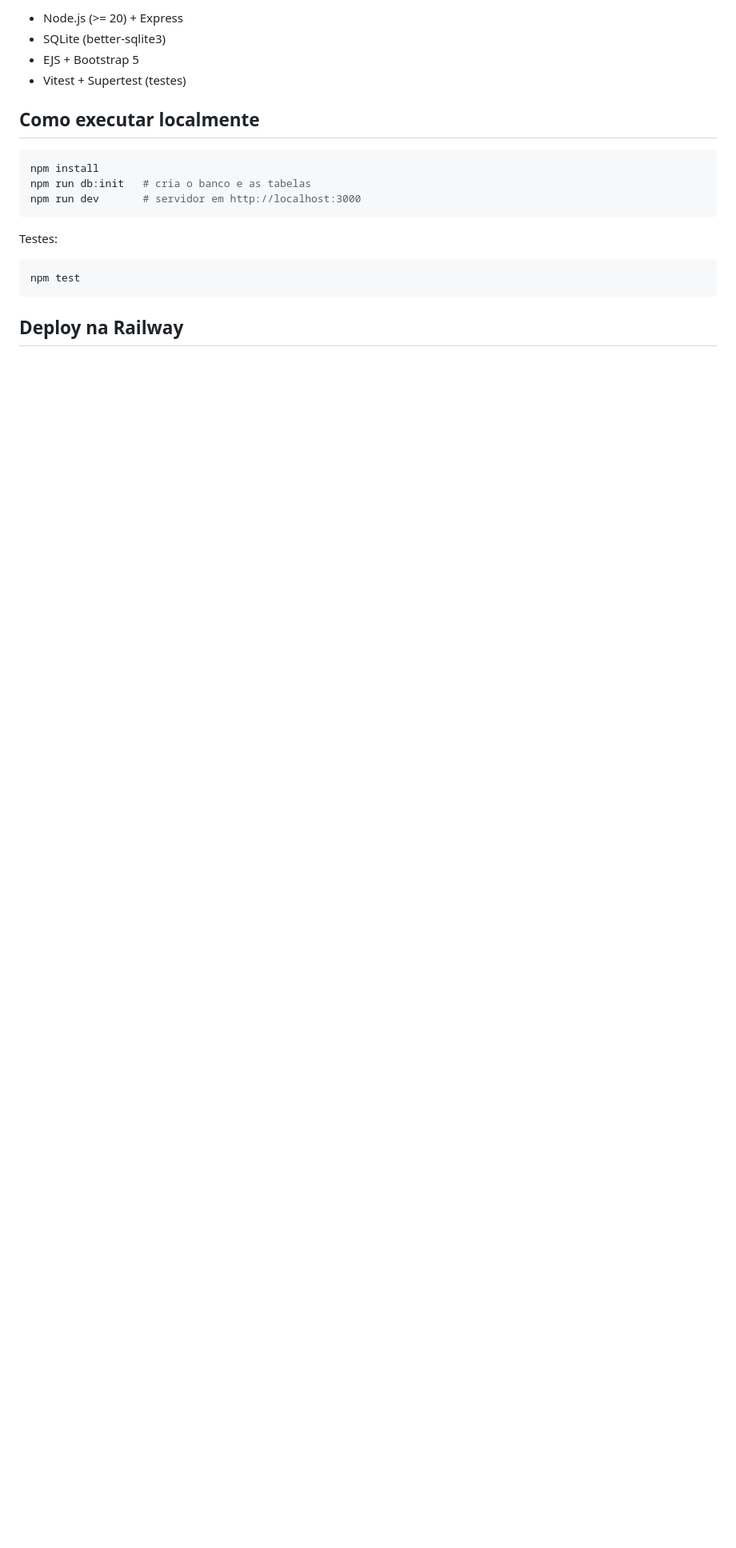
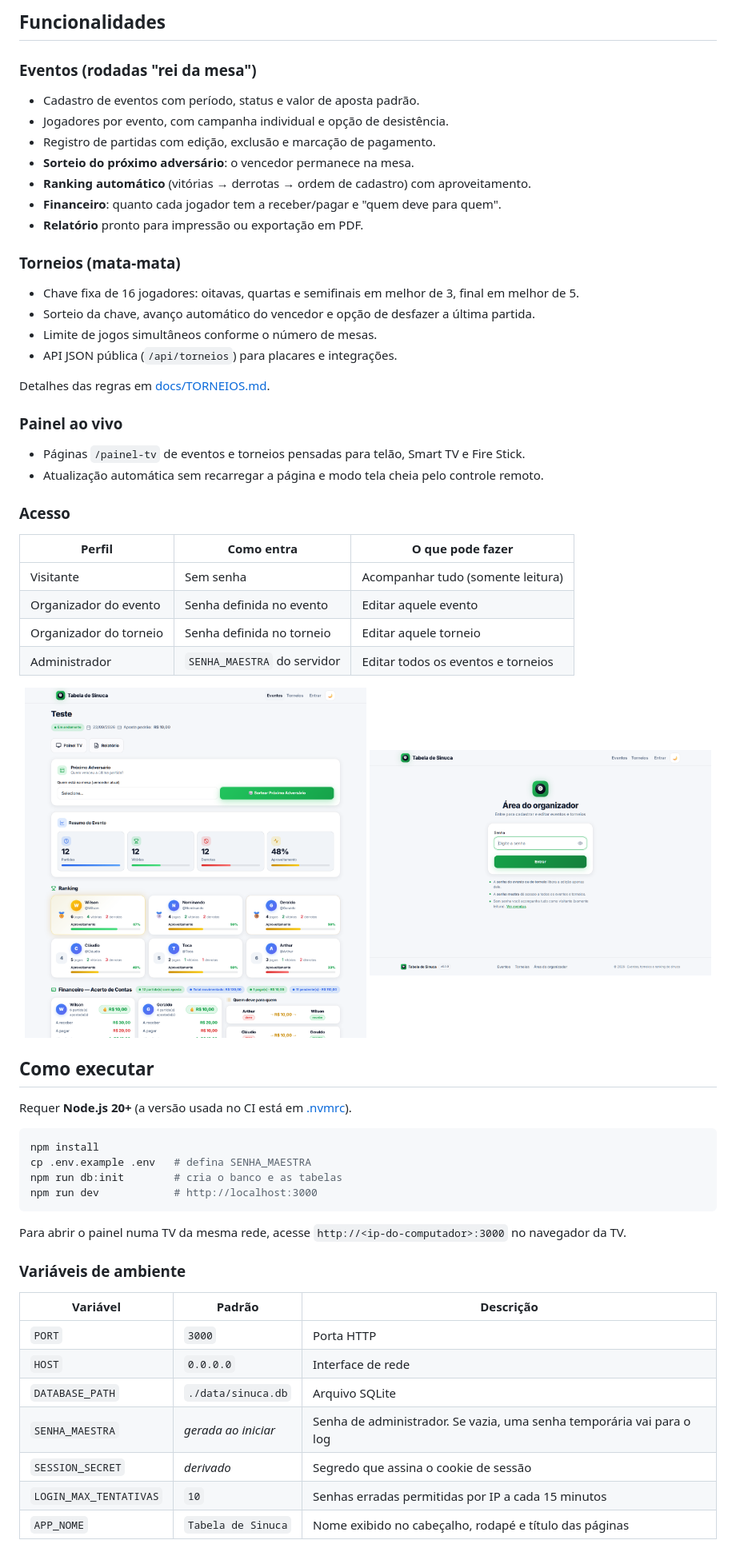
Before and after one commit to guruwlsnetflix-collab/tabela-sinuca, a Markdown page: README.md, the part around one of its changes. Shown at 80% size. GitHub-like rendering; pictures changed too: docs/img/evento.png (added), docs/img/login.png (added); blank space fills up the shorter version.

Commit message:
docs: README completo, LICENSE MIT e variaveis de autenticacao no guia de deploy
Co-Authored-By: Claude Opus 5.5 <noreply@anthropic.com>

````diff
--- a/README.md
+++ b/README.md
@@ -16,22 +21,66 @@ campanha de cada jogador (regra "vencedor permanece na mesa").
 
-- Node.js (>= 20) + Express
-- SQLite (better-sqlite3)
-- EJS + Bootstrap 5
-- Vitest + Supertest (testes)
+## Funcionalidades
 
-## Como executar localmente
+### Eventos (rodadas "rei da mesa")
+
+- Cadastro de eventos com período, status e valor de aposta padrão.
+- Jogadores por evento, com campanha individual e opção de desistência.
+- Registro de partidas com edição, exclusão e marcação de pagamento.
+- **Sorteio do próximo adversário**: o vencedor permanece na mesa.
+- **Ranking automático** (vitórias → derrotas → ordem de cadastro) com aproveitamento.
+- **Financeiro**: quanto cada jogador tem a receber/pagar e "quem deve para quem".
+- **Relatório** pronto para impressão ou exportação em PDF.
+
+### Torneios (mata-mata)
+
+- Chave fixa de 16 jogadores: oitavas, quartas e semifinais em melhor de 3, final em melhor de 5.
+- Sorteio da chave, avanço automático do vencedor e opção de desfazer a última partida.
+- Limite de jogos simultâneos conforme o número de mesas.
+- API JSON pública (`/api/torneios`) para placares e integrações.
+
+Detalhes das regras em [docs/TORNEIOS.md](docs/TORNEIOS.md).
+
+### Painel ao vivo
+
+- Páginas `/painel-tv` de eventos e torneios pensadas para telão, Smart TV e Fire Stick.
+- Atualização automática sem recarregar a página e modo tela cheia pelo controle remoto.
+
+### Acesso
+
+| Perfil                 | Como entra                  | O que pode fazer                   |
+| ---------------------- | --------------------------- | ---------------------------------- |
+| Visitante              | Sem senha                   | Acompanhar tudo (somente leitura)  |
+| Organizador do evento  | Senha definida no evento    | Editar aquele evento               |
+| Organizador do torneio | Senha definida no torneio   | Editar aquele torneio              |
+| Administrador          | `SENHA_MAESTRA` do servidor | Editar todos os eventos e torneios |
+
+<p align="center">
+  <img src="docs/img/evento.png" alt="Página de um evento com resumo, ranking e financeiro" width="49%">
+  <img src="docs/img/login.png" alt="Tela de login da área do organizador" width="49%">
+</p>
+
+## Como executar
+
+Requer **Node.js 20+** (a versão usada no CI está em [.nvmrc](.nvmrc)).
 
 ```bash
 npm install
-npm run db:init   # cria o banco e as tabelas
-npm run dev       # servidor em http://localhost:3000
+cp .env.example .env   # defina SENHA_MAESTRA
+npm run db:init        # cria o banco e as tabelas
+npm run dev            # http://localhost:3000
 ```
 
-Testes:
+Para abrir o painel numa TV da mesma rede, acesse `http://<ip-do-computador>:3000` no navegador da TV.
 
-```bash
-npm test
-```
+### Variáveis de ambiente
 
-## Deploy na Railway
+| Variável               | Padrão              | Descrição                                                             |
+| ---------------------- | ------------------- | --------------------------------------------------------------------- |
+| `PORT`                 | `3000`              | Porta HTTP                                                            |
+| `HOST`                 | `0.0.0.0`           | Interface de rede                                                     |
+| `DATABASE_PATH`        | `./data/sinuca.db`  | Arquivo SQLite                                                        |
+| `SENHA_MAESTRA`        | _gerada ao iniciar_ | Senha de administrador. Se vazia, uma senha temporária vai para o log |
+| `SESSION_SECRET`       | _derivado_          | Segredo que assina o cookie de sessão                                 |
+| `LOGIN_MAX_TENTATIVAS` | `10`                | Senhas erradas permitidas por IP a cada 15 minutos                    |
+| `APP_NOME`             | `Tabela de Sinuca`  | Nome exibido no cabeçalho, rodapé e título das páginas                |
 
````
Also changed, not shown: other parts of README.md (+61 -21 lines), docs/DEPLOY_RAILWAY.md (+11 -4 lines), docs/img/painel-tv.png (added), 2 other files.
